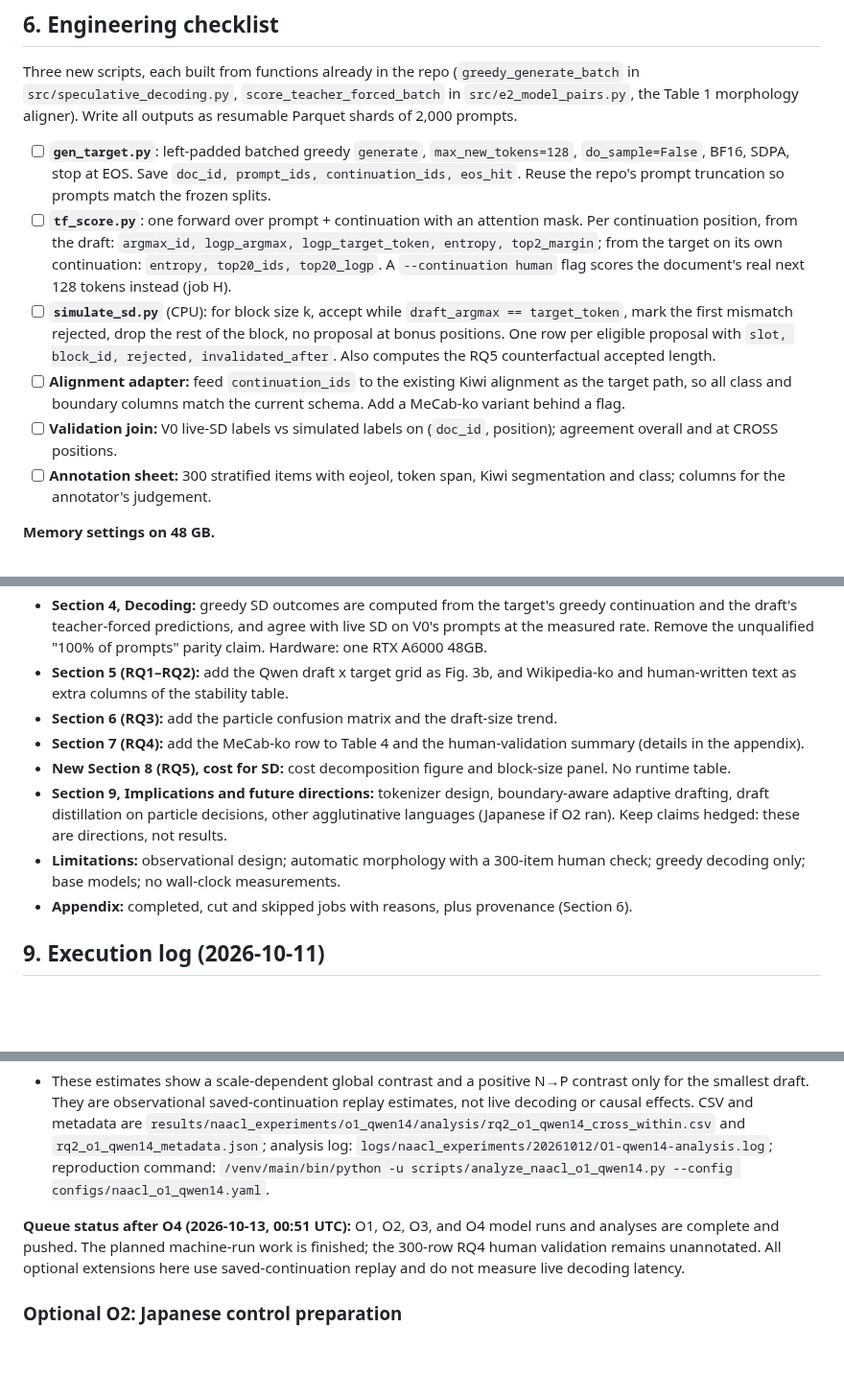
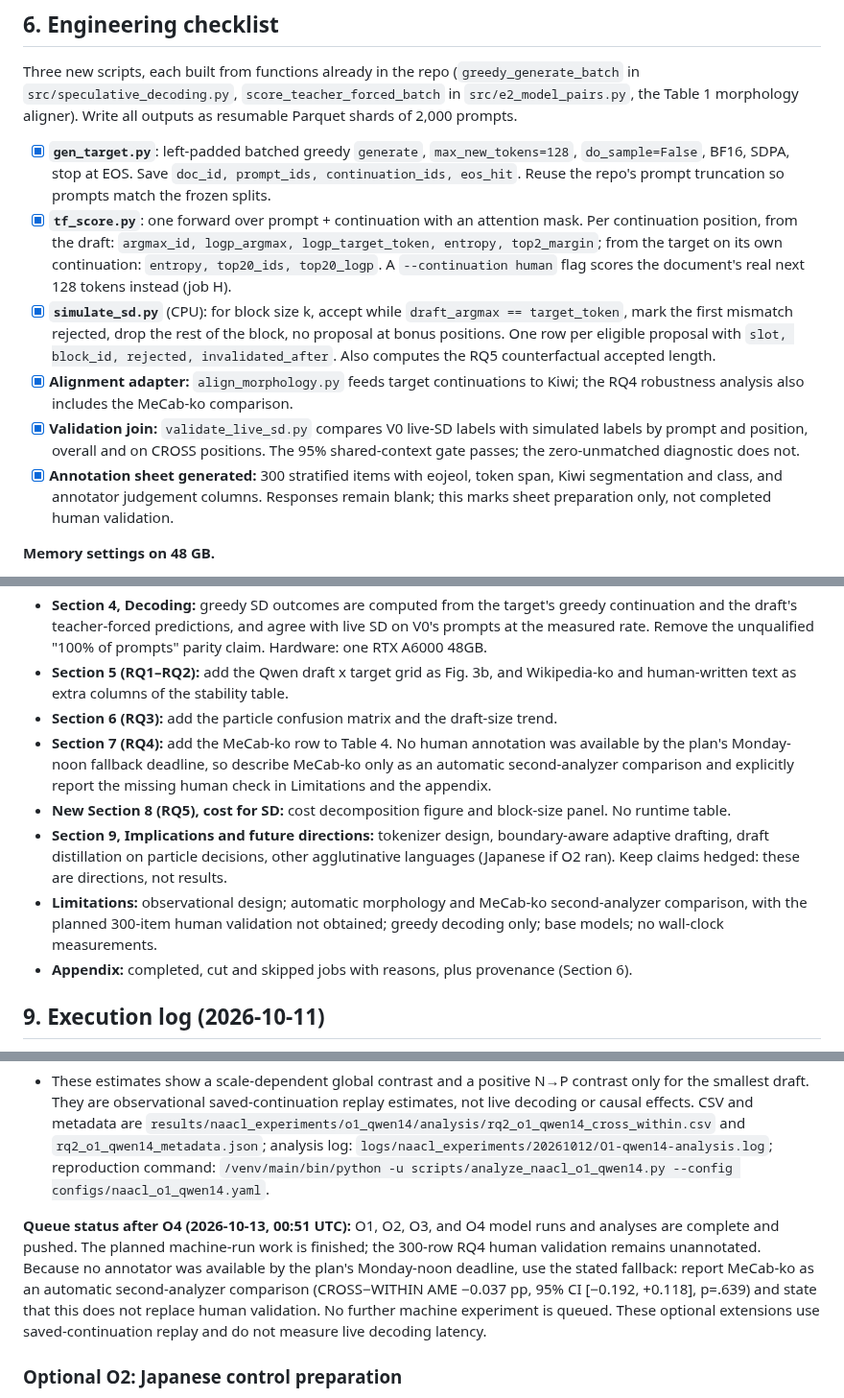
Before and after one commit to ihbkaiser/korean_speculative_decoding, a Markdown page: NAACL_experiments.md, 3 parts joined by grey strips. Shown at 96% size. Rendered like a GitHub page; blank space fills up the shorter version.

Commit message:
docs: close out NAACL experiment execution

```diff
--- a/NAACL_experiments.md
+++ b/NAACL_experiments.md
@@ -145,12 +145,12 @@ Reproduction: `/venv/main/bin/python -u scripts/analyze_naacl_cpu.py --config co
 
 Three new scripts, each built from functions already in the repo (`greedy_generate_batch` in `src/speculative_decoding.py`, `score_teacher_forced_batch` in `src/e2_model_pairs.py`, the Table 1 morphology aligner). Write all outputs as resumable Parquet shards of 2,000 prompts.
 
-- [ ] **`gen_target.py`**: left-padded batched greedy `generate`, `max_new_tokens=128`, `do_sample=False`, BF16, SDPA, stop at EOS. Save `doc_id, prompt_ids, continuation_ids, eos_hit`. Reuse the repo's prompt truncation so prompts match the frozen splits.
-- [ ] **`tf_score.py`**: one forward over prompt + continuation with an attention mask. Per continuation position, from the draft: `argmax_id, logp_argmax, logp_target_token, entropy, top2_margin`; from the target on its own continuation: `entropy, top20_ids, top20_logp`. A `--continuation human` flag scores the document's real next 128 tokens instead (job H).
-- [ ] **`simulate_sd.py`** (CPU): for block size k, accept while `draft_argmax == target_token`, mark the first mismatch rejected, drop the rest of the block, no proposal at bonus positions. One row per eligible proposal with `slot, block_id, rejected, invalidated_after`. Also computes the RQ5 counterfactual accepted length.
-- [ ] **Alignment adapter:** feed `continuation_ids` to the existing Kiwi alignment as the target path, so all class and boundary columns match the current schema. Add a MeCab-ko variant behind a flag.
-- [ ] **Validation join:** V0 live-SD labels vs simulated labels on (`doc_id`, position); agreement overall and at CROSS positions.
-- [ ] **Annotation sheet:** 300 stratified items with eojeol, token span, Kiwi segmentation and class; columns for the annotator's judgement.
+- [x] **`gen_target.py`**: left-padded batched greedy `generate`, `max_new_tokens=128`, `do_sample=False`, BF16, SDPA, stop at EOS. Save `doc_id, prompt_ids, continuation_ids, eos_hit`. Reuse the repo's prompt truncation so prompts match the frozen splits.
+- [x] **`tf_score.py`**: one forward over prompt + continuation with an attention mask. Per continuation position, from the draft: `argmax_id, logp_argmax, logp_target_token, entropy, top2_margin`; from the target on its own continuation: `entropy, top20_ids, top20_logp`. A `--continuation human` flag scores the document's real next 128 tokens instead (job H).
+- [x] **`simulate_sd.py`** (CPU): for block size k, accept while `draft_argmax == target_token`, mark the first mismatch rejected, drop the rest of the block, no proposal at bonus positions. One row per eligible proposal with `slot, block_id, rejected, invalidated_after`. Also computes the RQ5 counterfactual accepted length.
+- [x] **Alignment adapter:** `align_morphology.py` feeds target continuations to Kiwi; the RQ4 robustness analysis also includes the MeCab-ko comparison.
+- [x] **Validation join:** `validate_live_sd.py` compares V0 live-SD labels with simulated labels by prompt and position, overall and on CROSS positions. The 95% shared-context gate passes; the zero-unmatched diagnostic does not.
+- [x] **Annotation sheet generated:** 300 stratified items with eojeol, token span, Kiwi segmentation and class, and annotator judgement columns. Responses remain blank; this marks sheet preparation only, not completed human validation.
 
 **Memory settings on 48 GB.**
 
@@ -191,10 +191,10 @@ These changes keep the paper's argument and make its methods match what will act
 - **Section 4, Decoding:** greedy SD outcomes are computed from the target's greedy continuation and the draft's teacher-forced predictions, and agree with live SD on V0's prompts at the measured rate. Remove the unqualified "100% of prompts" parity claim. Hardware: one RTX A6000 48GB.
 - **Section 5 (RQ1–RQ2):** add the Qwen draft x target grid as Fig. 3b, and Wikipedia-ko and human-written text as extra columns of the stability table.
 - **Section 6 (RQ3):** add the particle confusion matrix and the draft-size trend.
-- **Section 7 (RQ4):** add the MeCab-ko row to Table 4 and the human-validation summary (details in the appendix).
+- **Section 7 (RQ4):** add the MeCab-ko row to Table 4. No human annotation was available by the plan's Monday-noon fallback deadline, so describe MeCab-ko only as an automatic second-analyzer comparison and explicitly report the missing human check in Limitations and the appendix.
 - **New Section 8 (RQ5), cost for SD:** cost decomposition figure and block-size panel. No runtime table.
 - **Section 9, Implications and future directions:** tokenizer design, boundary-aware adaptive drafting, draft distillation on particle decisions, other agglutinative languages (Japanese if O2 ran). Keep claims hedged: these are directions, not results.
-- **Limitations:** observational design; automatic morphology with a 300-item human check; greedy decoding only; base models; no wall-clock measurements.
+- **Limitations:** observational design; automatic morphology and MeCab-ko second-analyzer comparison, with the planned 300-item human validation not obtained; greedy decoding only; base models; no wall-clock measurements.
 - **Appendix:** completed, cut and skipped jobs with reasons, plus provenance (Section 6).
 
 ## 9. Execution log (2026-10-11)
@@ -651,7 +651,7 @@ Across the complete H study, tokenizer-specific filtering left 9,722 Qwen, 9,604
 
 - These estimates show a scale-dependent global contrast and a positive N→P contrast only for the smallest draft. They are observational saved-continuation replay estimates, not live decoding or causal effects. CSV and metadata are `results/naacl_experiments/o1_qwen14/analysis/rq2_o1_qwen14_cross_within.csv` and `rq2_o1_qwen14_metadata.json`; analysis log: `logs/naacl_experiments/20261012/O1-qwen14-analysis.log`; reproduction command: `/venv/main/bin/python -u scripts/analyze_naacl_o1_qwen14.py --config configs/naacl_o1_qwen14.yaml`.
 
-**Queue status after O4 (2026-10-13, 00:51 UTC):** O1, O2, O3, and O4 model runs and analyses are complete and pushed. The planned machine-run work is finished; the 300-row RQ4 human validation remains unannotated. All optional extensions here use saved-continuation replay and do not measure live decoding latency.
+**Queue status after O4 (2026-10-13, 00:51 UTC):** O1, O2, O3, and O4 model runs and analyses are complete and pushed. The planned machine-run work is finished; the 300-row RQ4 human validation remains unannotated. Because no annotator was available by the plan's Monday-noon deadline, use the stated fallback: report MeCab-ko as an automatic second-analyzer comparison (CROSS−WITHIN AME −0.037 pp, 95% CI [−0.192, +0.118], p=.639) and state that this does not replace human validation. No further machine experiment is queued. These optional extensions use saved-continuation replay and do not measure live decoding latency.
 
 ### Optional O2: Japanese control preparation
 
```
